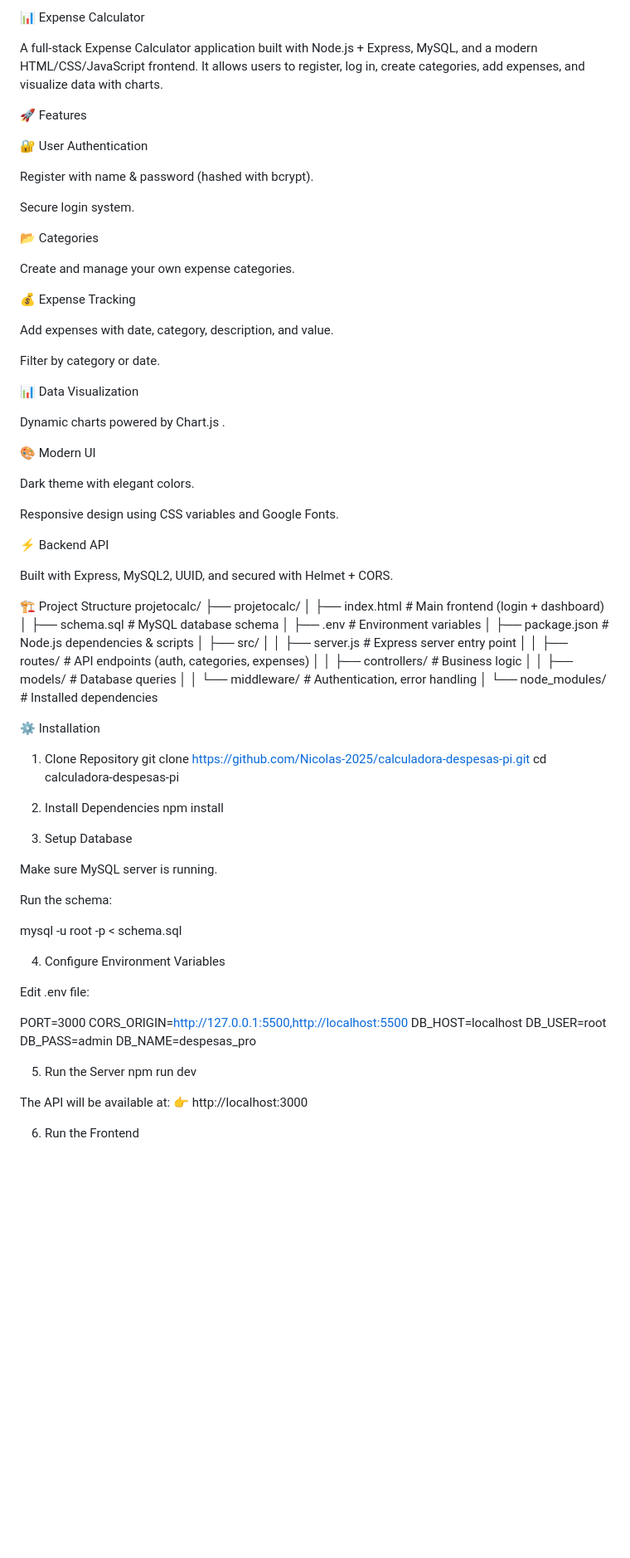
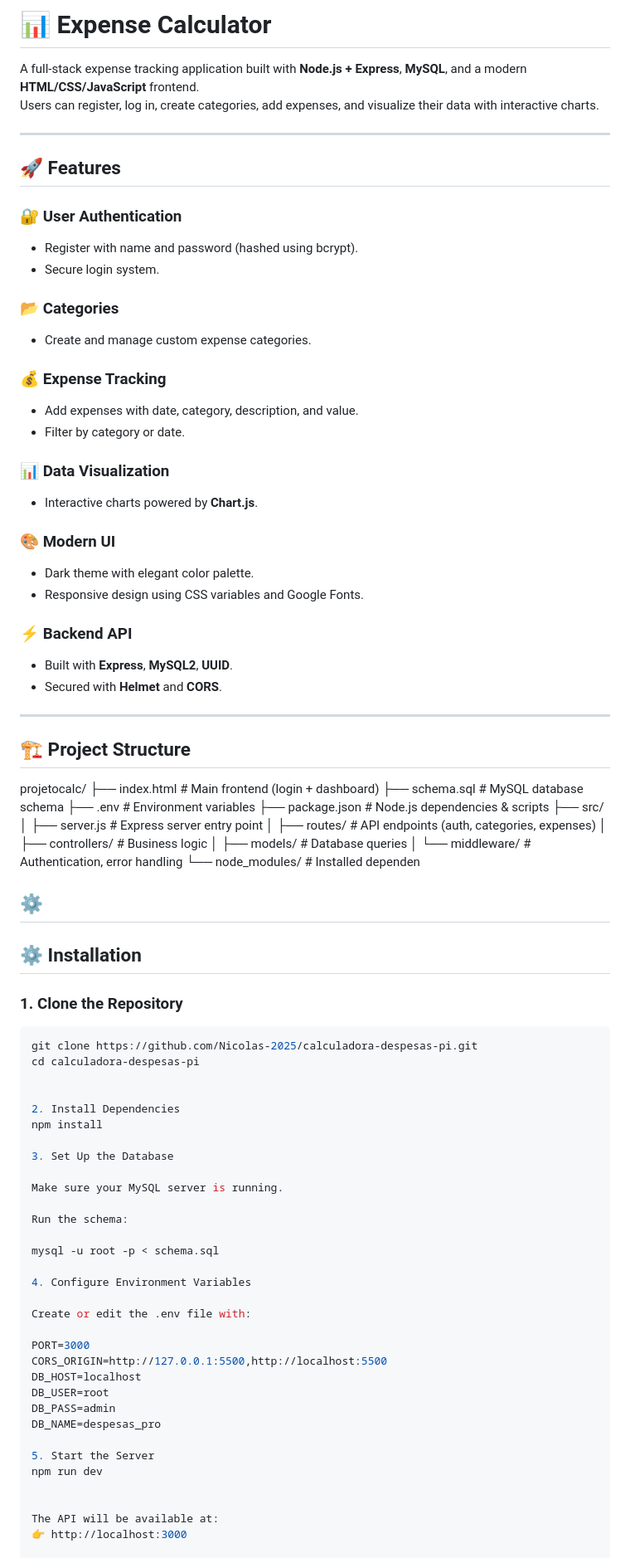
Before and after one commit to Nicolas-2025/calculadora-despesas-pi, a Markdown page: README.md, the part around one of its changes. Shown at 83% size. Drawn GitHub-style; blank space fills up the shorter version.

Commit message:
Melhorando o README

````diff
--- a/README.md
+++ b/README.md
@@ -1,67 +1,68 @@
-📊 Expense Calculator
+# 📊 Expense Calculator
 
-A full-stack Expense Calculator application built with Node.js + Express, MySQL, and a modern HTML/CSS/JavaScript frontend.
-It allows users to register, log in, create categories, add expenses, and visualize data with charts.
+A full-stack expense tracking application built with **Node.js + Express**, **MySQL**, and a modern **HTML/CSS/JavaScript** frontend.
+Users can register, log in, create categories, add expenses, and visualize their data with interactive charts.
 
-🚀 Features
+---
 
-🔐 User Authentication
+## 🚀 Features
 
-Register with name & password (hashed with bcrypt).
+### 🔐 User Authentication
+- Register with name and password (hashed using bcrypt).
+- Secure login system.
 
-Secure login system.
+### 📂 Categories
+- Create and manage custom expense categories.
 
-📂 Categories
+### 💰 Expense Tracking
+- Add expenses with date, category, description, and value.
+- Filter by category or date.
 
-Create and manage your own expense categories.
+### 📊 Data Visualization
+- Interactive charts powered by **Chart.js**.
 
-💰 Expense Tracking
+### 🎨 Modern UI
+- Dark theme with elegant color palette.
+- Responsive design using CSS variables and Google Fonts.
 
-Add expenses with date, category, description, and value.
+### ⚡ Backend API
+- Built with **Express**, **MySQL2**, **UUID**.
+- Secured with **Helmet** and **CORS**.
 
-Filter by category or date.
+---
 
-📊 Data Visualization
+## 🏗️ Project Structure
 
-Dynamic charts powered by Chart.js
-.
+projetocalc/
+├── index.html # Main frontend (login + dashboard)
+├── schema.sql # MySQL database schema
+├── .env # Environment variables
+├── package.json # Node.js dependencies & scripts
+├── src/
+│ ├── server.js # Express server entry point
+│ ├── routes/ # API endpoints (auth, categories, expenses)
+│ ├── controllers/ # Business logic
+│ ├── models/ # Database queries
+│ └── middleware/ # Authentication, error handling
+└── node_modules/ # Installed dependen
 
-🎨 Modern UI
+⚙
+---
 
-Dark theme with elegant colors.
+## ⚙️ Installation
 
-Responsive design using CSS variables and Google Fonts.
-
-⚡ Backend API
-
-Built with Express, MySQL2, UUID, and secured with Helmet + CORS.
-
-🏗️ Project Structure
-projetocalc/
-  ├── projetocalc/
-  │   ├── index.html        # Main frontend (login + dashboard)
-  │   ├── schema.sql        # MySQL database schema
-  │   ├── .env              # Environment variables
-  │   ├── package.json      # Node.js dependencies & scripts
-  │   ├── src/
-  │   │   ├── server.js     # Express server entry point
-  │   │   ├── routes/       # API endpoints (auth, categories, expenses)
-  │   │   ├── controllers/  # Business logic
-  │   │   ├── models/       # Database queries
-  │   │   └── middleware/   # Authentication, error handling
-  │   └── node_modules/     # Installed dependencies
-
-⚙️ Installation
-1. Clone Repository
+### 1. Clone the Repository
+```bash
 git clone https://github.com/Nicolas-2025/calculadora-despesas-pi.git
 cd calculadora-despesas-pi
+
 
 2. Install Dependencies
 npm install
 
-3. Setup Database
+3. Set Up the Database
 
-Make sure MySQL server is running.
+Make sure your MySQL server is running.
 
 Run the schema:
 
@@ -69,7 +70,7 @@ mysql -u root -p < schema.sql
 
 4. Configure Environment Variables
 
-Edit .env file:
+Create or edit the .env file with:
 
 PORT=3000
 CORS_ORIGIN=http://127.0.0.1:5500,http://localhost:5500
@@ -78,7 +79,7 @@ DB_USER=root
 DB_PASS=admin
 DB_NAME=despesas_pro
 
-5. Run the Server
+5. Start the Server
 npm run dev
 
 
````
Also changed, not shown: other parts of README.md (+18 -18 lines).
